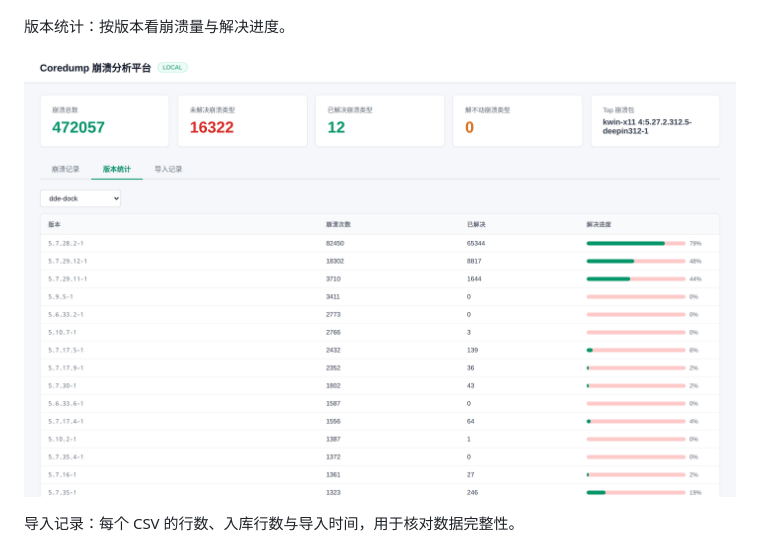
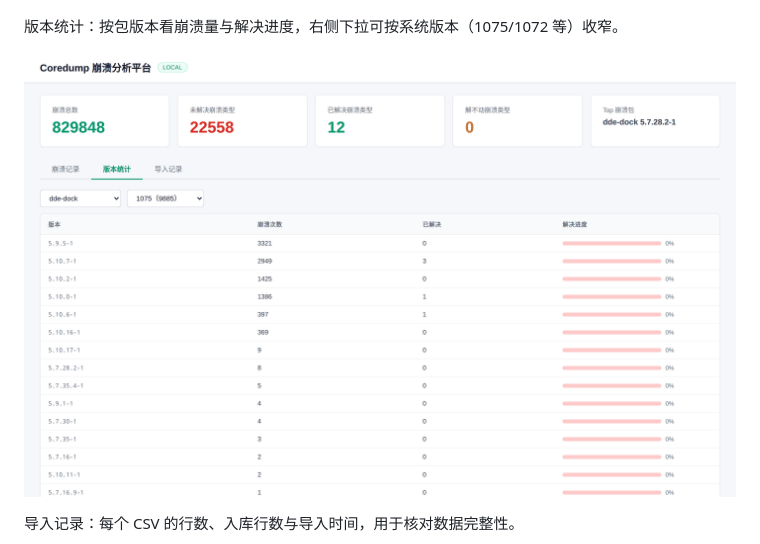
Before and after one commit to shao-jun/coredump, a Markdown page: README.md, the part around the change. GitHub-like rendering; pictures changed too: docs/screenshots/05-version-stats.png.

```diff
--- a/README.md
+++ b/README.md
@@ -32,7 +32,7 @@
 
 ![堆栈对比](docs/screenshots/04-compare.png)
 
-版本统计：按版本看崩溃量与解决进度。
+版本统计：按包版本看崩溃量与解决进度，右侧下拉可按系统版本（1075/1072 等）收窄。
 
 ![版本统计](docs/screenshots/05-version-stats.png)
 
```
Also changed, not shown: 2 other files.
